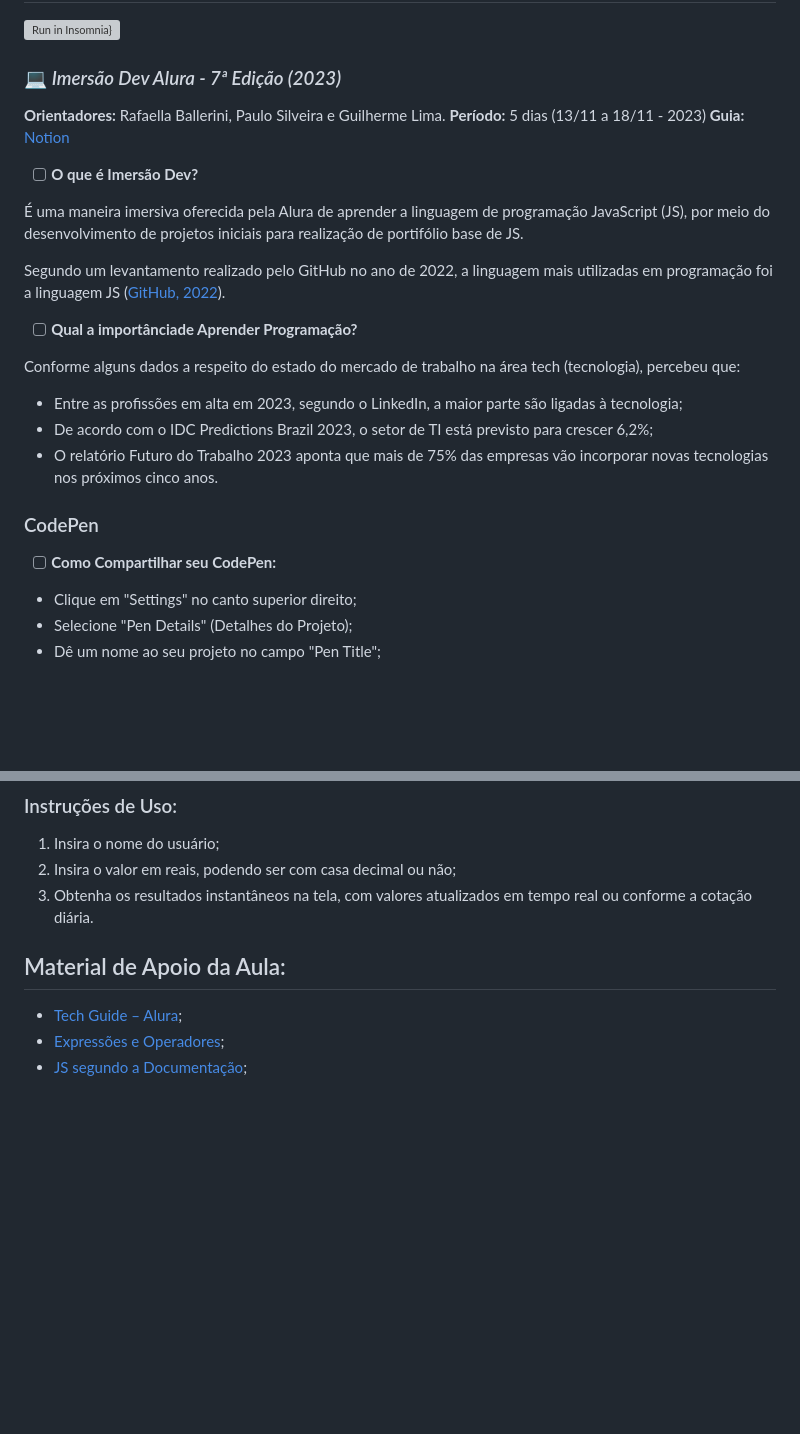
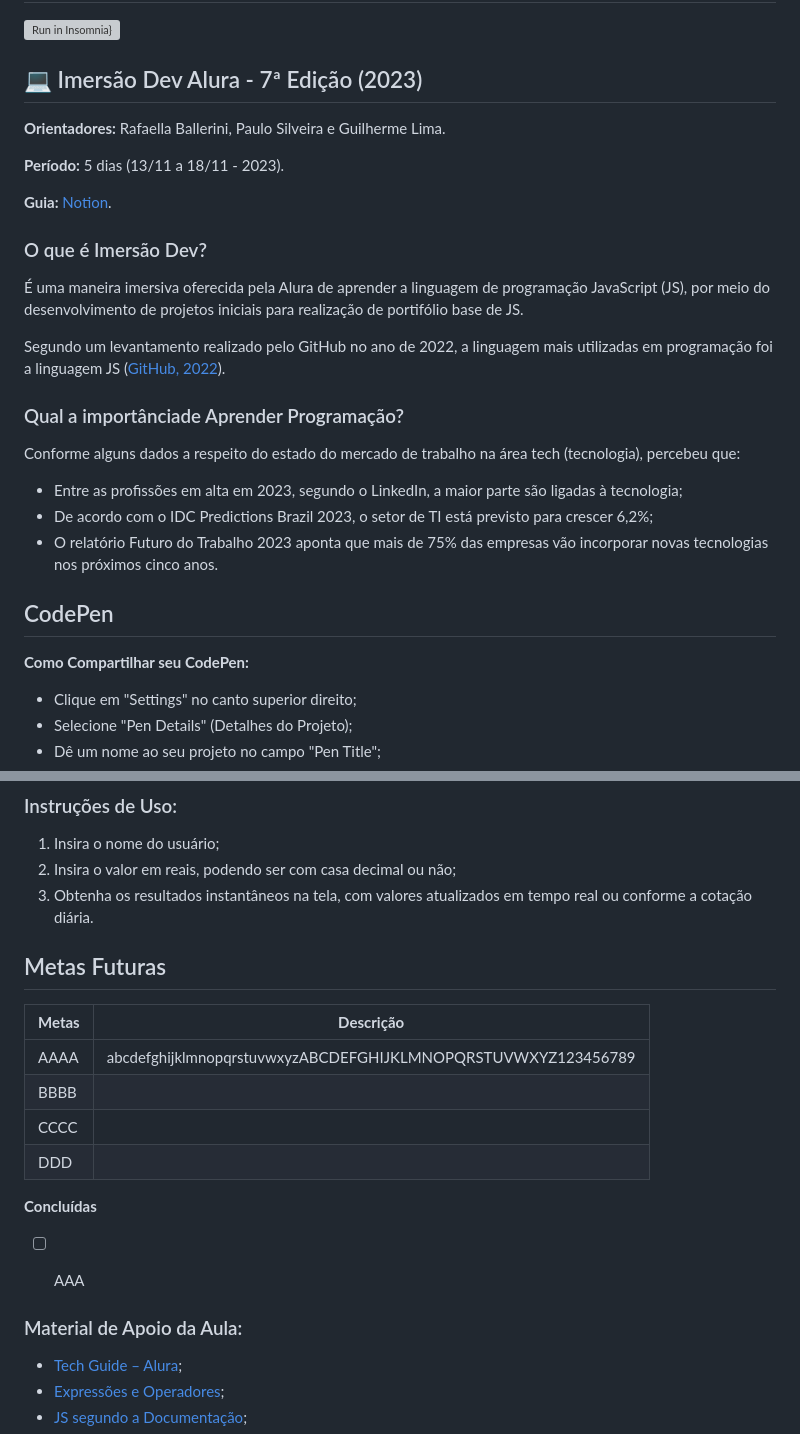
Before and after one commit to GuilhermeBPinheiro/ProjetosAlura_ImersaoDev7, a Markdown page: README.md, 2 parts joined by grey strips. GitHub-like rendering; blank space fills up the shorter version; grey boxes are pictures that could not be loaded.

```diff
--- a/README.md
+++ b/README.md
@@ -2,28 +2,29 @@
 
 [![Run in Insomnia}](https://insomnia.rest/images/run.svg)](https://insomnia.rest/run/?label=Guilherme%20Bueno&uri=https%3A%2F%2Fgithub.com%2FGuilhermeBPinheiro)
 
-### 💻 *Imersão Dev Alura - 7ª Edição (2023)*
+## 💻 Imersão Dev Alura - 7ª Edição (2023)
 
 **Orientadores:** Rafaella Ballerini, Paulo Silveira e Guilherme Lima.
-**Período:** 5 dias (13/11 a 18/11 - 2023)
-**Guia:** [Notion](https://grupoalura.notion.site/Imers-o-Dev-7-Edi-o-Guia-de-Mergulho-b293e13f028342a9ad64f57a3f0c0169)
 
-- [ ] **O que é Imersão Dev?**
+**Período:** 5 dias (13/11 a 18/11 - 2023).
+
+**Guia:** [Notion](https://grupoalura.notion.site/Imers-o-Dev-7-Edi-o-Guia-de-Mergulho-b293e13f028342a9ad64f57a3f0c0169).
+
+###  O que é Imersão Dev?
 
 É uma maneira imersiva oferecida pela Alura de aprender a linguagem de programação JavaScript (JS), por meio do desenvolvimento de projetos iniciais para realização de portifólio base de JS.
 
 Segundo um levantamento realizado pelo GitHub no ano de 2022, a linguagem mais utilizadas em programação foi a linguagem JS ([GitHub, 2022](https://octoverse.github.com/2022/top-programming-languages)).
 
-- [ ] **Qual a importânciade Aprender Programação?**
+### Qual a importânciade Aprender Programação?
 
 Conforme alguns dados a respeito do estado do mercado de trabalho na área tech (tecnologia), percebeu que:
 - Entre as profissões em alta em 2023, segundo o LinkedIn, a maior parte são ligadas à tecnologia;
 - De acordo com o IDC Predictions Brazil 2023, o setor de TI está previsto para crescer 6,2%;
 - O relatório Futuro do Trabalho 2023 aponta que mais de 75% das empresas vão incorporar novas tecnologias nos próximos cinco anos.
 
-### CodePen
-
-- [ ] **Como Compartilhar seu CodePen:**
+## CodePen
+**Como Compartilhar seu CodePen:**
 - Clique em "Settings" no canto superior direito;
 - Selecione "Pen Details" (Detalhes do Projeto);
 - Dê um nome ao seu projeto no campo "Pen Title";
@@ -194,7 +195,21 @@ Aula 05 | **Desbravando Objetos e Construindo uma Tabela de Classificação**
  2. Insira o valor em reais, podendo ser com casa decimal ou não;
  3. Obtenha os resultados instantâneos na tela, com valores atualizados em tempo real ou conforme a cotação diária.
 
-## Material de Apoio da Aula:
+
+## Metas Futuras
+| **Metas** | **Descrição** |
+| ------ | ------ |
+| AAAA | abcdefghijklmnopqrstuvwxyzABCDEFGHIJKLMNOPQRSTUVWXYZ123456789 |
+| BBBB |  |
+| CCCC |  |
+| DDD |  |
+
+**Concluídas**
+ - [ ] AAA
+
+
+
+### Material de Apoio da Aula:
 - [Tech Guide – Alura](https://techguide.sh/);
 - [Expressões e Operadores](https://developer.mozilla.org/pt-BR/docs/Web/JavaScript/Guide/Expressions_and_operators);
 - [JS segundo a Documentação](https://developer.mozilla.org/pt-BR/docs/Web/JavaScript);
```
